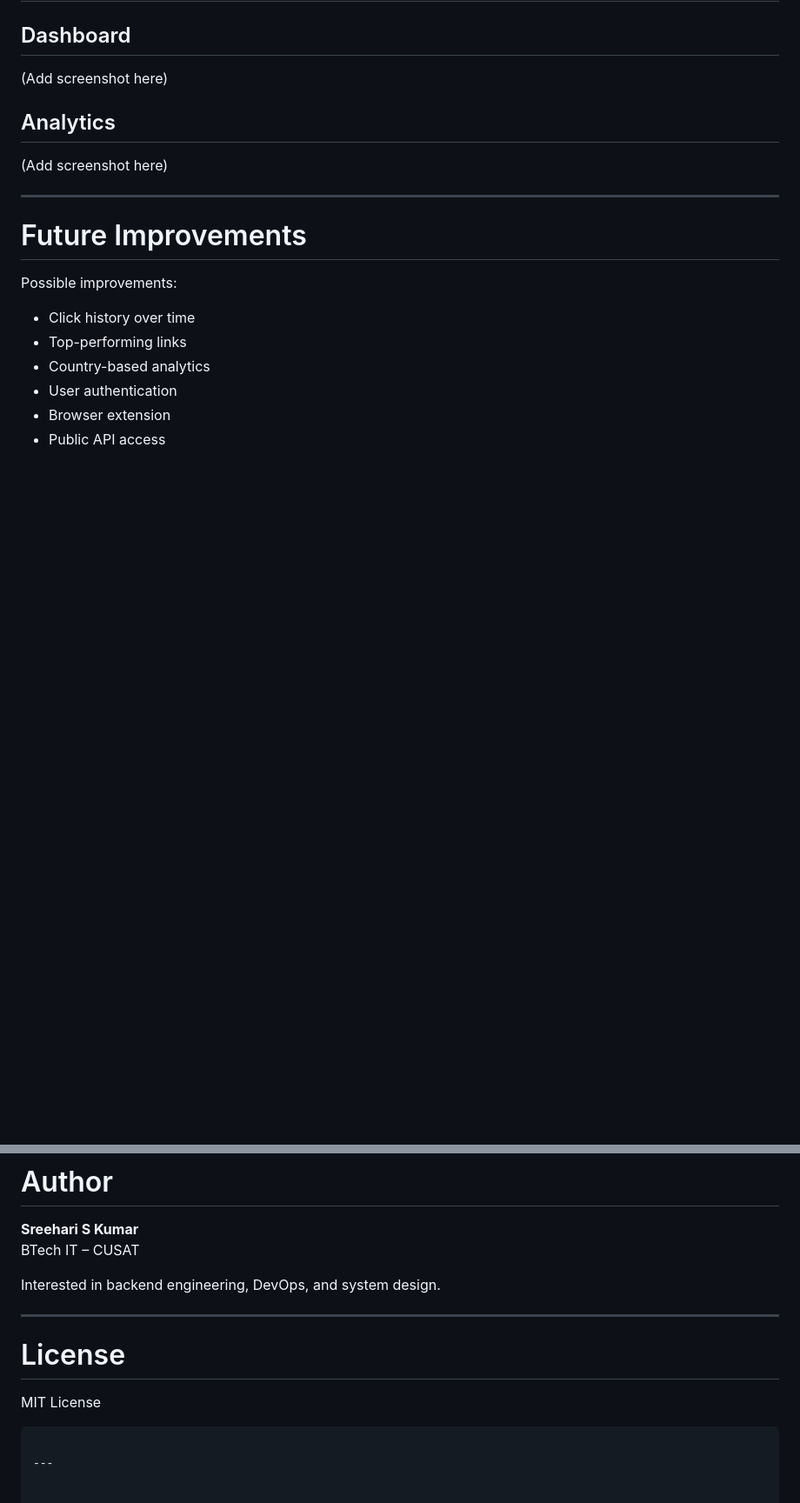
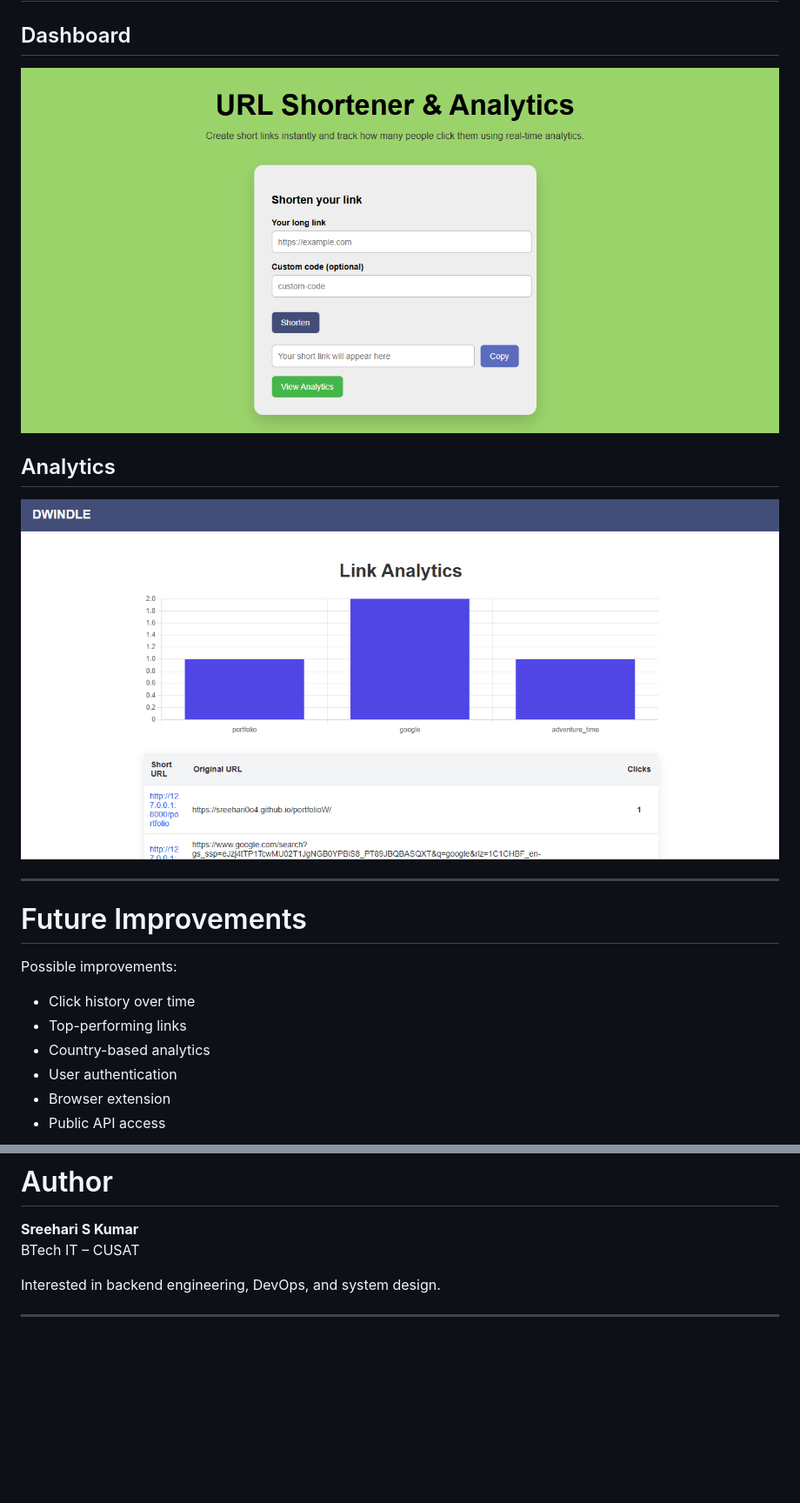
Before and after one commit to Sreehari0o4/Dwindle-URL_Shortener, a Markdown page: README.md, 2 parts joined by grey strips. Shown at 87% size. Drawn GitHub-style; pictures changed too: screenshots/analytics.png (added), screenshots/dashboard.png (added); blank space fills up the shorter version.

Commit message:
Add screenshots

````diff
--- a/README.md
+++ b/README.md
@@ -262,11 +262,11 @@ GET /analytics/{short_code}
 
 ## Dashboard
 
-(Add screenshot here)
+![Dashboard](screenshots/dashboard.png)
 
 ## Analytics
 
-(Add screenshot here)
+![Analytics](screenshots/analytics.png)
 
 ---
 
@@ -291,10 +291,3 @@ BTech IT – CUSAT
 Interested in backend engineering, DevOps, and system design.
 
 ---
-
-# License
-
-MIT License
-```
-
----
````
